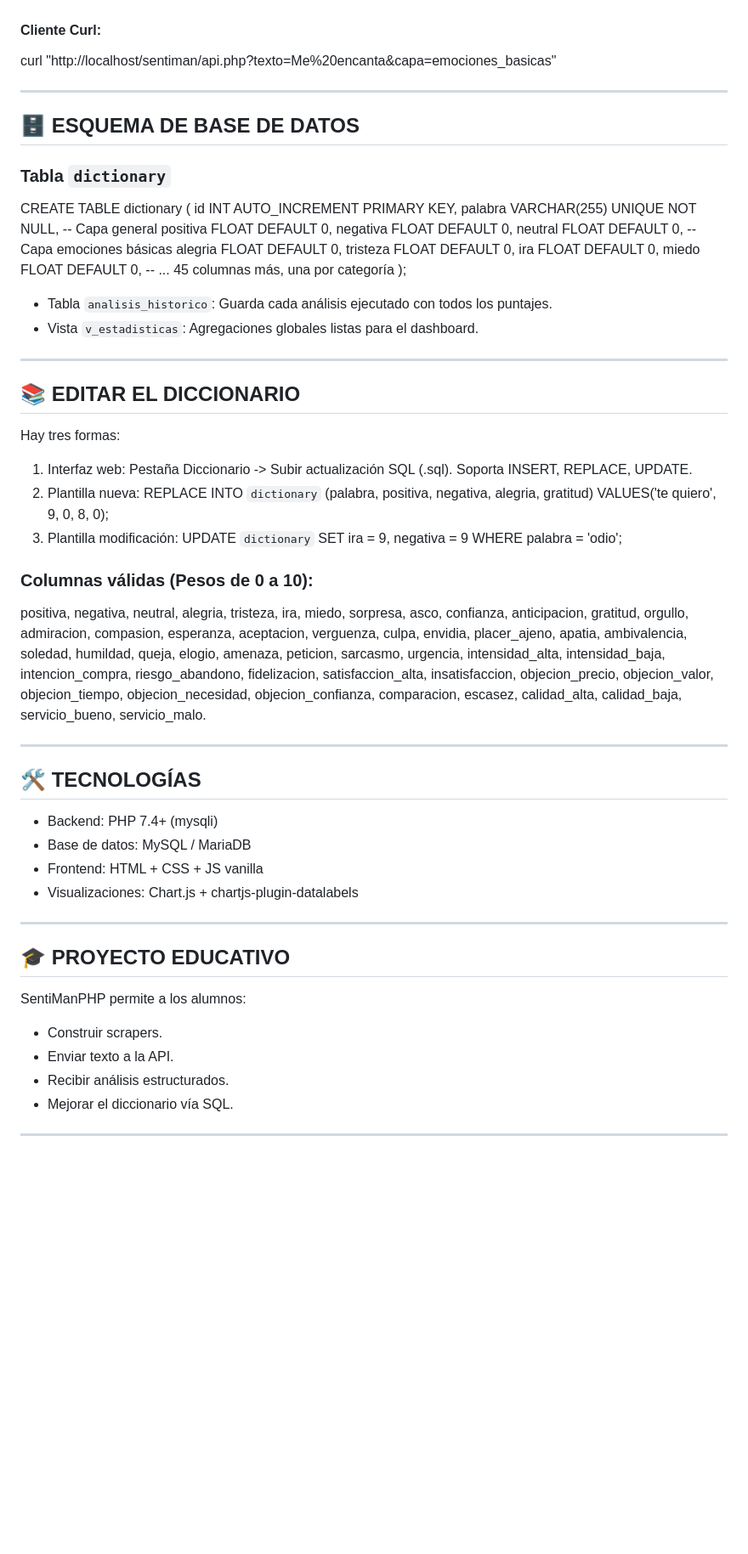
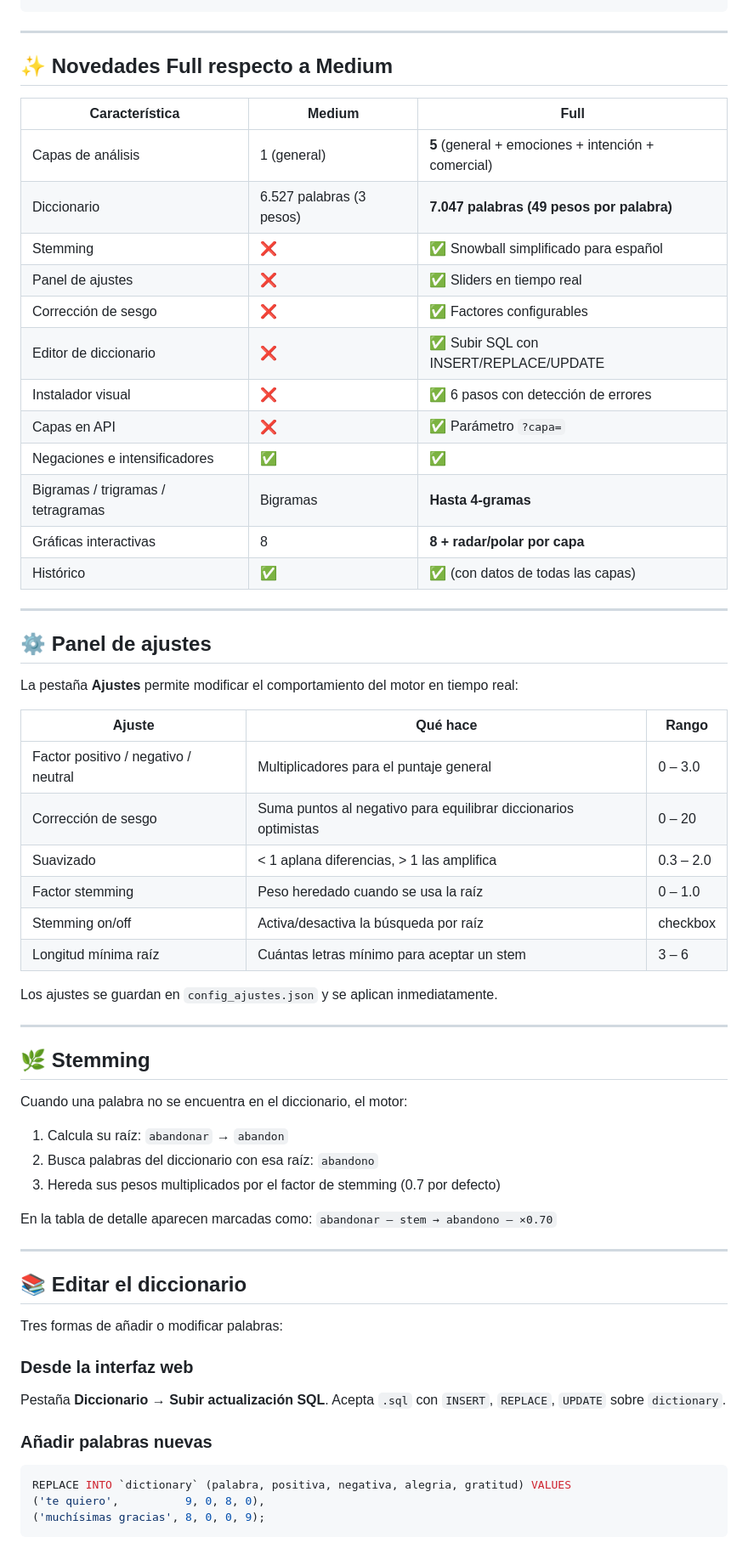
Before and after one commit to manublaz/sentiManPHP, a Markdown page: README.md, the part around one of its changes. Shown at 85% size. Rendered like a GitHub page; blank space fills up the shorter version.

Commit message:
Revise README for SentiManPHP Full updates
Updated README to reflect new features and installation instructions for SentiManPHP Full.

````diff
--- a/README.md
+++ b/README.md
@@ -167,62 +151,66 @@ datos = dict(linea.split(":", 1) for linea in resp.strip().split("\n") if ":" in
 print(datos)
-
-#### Cliente Curl:
-curl "http://localhost/sentiman/api.php?texto=Me%20encanta&capa=emociones_basicas"
+```
 
 ---
 
-## 🗄️ ESQUEMA DE BASE DE DATOS
+## ✨ Novedades Full respecto a Medium
 
-### Tabla `dictionary`
-CREATE TABLE dictionary (
-    id          INT AUTO_INCREMENT PRIMARY KEY,
-    palabra     VARCHAR(255) UNIQUE NOT NULL,
-    -- Capa general
-    positiva    FLOAT DEFAULT 0,
-    negativa    FLOAT DEFAULT 0,
-    neutral     FLOAT DEFAULT 0,
-    -- Capa emociones básicas
-    alegria     FLOAT DEFAULT 0,
-    tristeza    FLOAT DEFAULT 0,
-    ira         FLOAT DEFAULT 0,
-    miedo       FLOAT DEFAULT 0,
-    -- ... 45 columnas más, una por categoría
-);
-
-- Tabla `analisis_historico`: Guarda cada análisis ejecutado con todos los puntajes.
-- Vista `v_estadisticas`: Agregaciones globales listas para el dashboard.
+| Característica | Medium | Full |
+|---|---|---|
+| Capas de análisis | 1 (general) | **5** (general + emociones + intención + comercial) |
+| Diccionario | 6.527 palabras (3 pesos) | **7.047 palabras (49 pesos por palabra)** |
+| Stemming | ❌ | ✅ Snowball simplificado para español |
+| Panel de ajustes | ❌ | ✅ Sliders en tiempo real |
+| Corrección de sesgo | ❌ | ✅ Factores configurables |
+| Editor de diccionario | ❌ | ✅ Subir SQL con INSERT/REPLACE/UPDATE |
+| Instalador visual | ❌ | ✅ 6 pasos con detección de errores |
+| Capas en API | ❌ | ✅ Parámetro `?capa=` |
+| Negaciones e intensificadores | ✅ | ✅ |
+| Bigramas / trigramas / tetragramas | Bigramas | **Hasta 4-gramas** |
+| Gráficas interactivas | 8 | **8 + radar/polar por capa** |
+| Histórico | ✅ | ✅ (con datos de todas las capas) |
 
 ---
 
-## 📚 EDITAR EL DICCIONARIO
-Hay tres formas:
+## ⚙️ Panel de ajustes
 
-1) Interfaz web: Pestaña Diccionario -> Subir actualización SQL (.sql). Soporta INSERT, REPLACE, UPDATE.
-2) Plantilla nueva:
-   REPLACE INTO `dictionary` (palabra, positiva, negativa, alegria, gratitud) VALUES('te quiero', 9, 0, 8, 0);
-3) Plantilla modificación:
-   UPDATE `dictionary` SET ira = 9, negativa = 9 WHERE palabra = 'odio';
+La pestaña **Ajustes** permite modificar el comportamiento del motor en tiempo real:
 
-### Columnas válidas (Pesos de 0 a 10):
-positiva, negativa, neutral,
-alegria, tristeza, ira, miedo, sorpresa, asco, confianza, anticipacion,
-gratitud, orgullo, admiracion, compasion, esperanza, aceptacion, verguenza, culpa, envidia, placer_ajeno, apatia, ambivalencia, soledad, humildad,
-queja, elogio, amenaza, peticion, sarcasmo, urgencia, intensidad_alta, intensidad_baja,
-intencion_compra, riesgo_abandono, fidelizacion, satisfaccion_alta, insatisfaccion, objecion_precio, objecion_valor, objecion_tiempo, objecion_necesidad, objecion_confianza, comparacion, escasez, calidad_alta, calidad_baja, servicio_bueno, servicio_malo.
+| Ajuste | Qué hace | Rango |
+|--------|----------|-------|
+| Factor positivo / negativo / neutral | Multiplicadores para el puntaje general | 0 – 3.0 |
+| Corrección de sesgo | Suma puntos al negativo para equilibrar diccionarios optimistas | 0 – 20 |
+| Suavizado | < 1 aplana diferencias, > 1 las amplifica | 0.3 – 2.0 |
+| Factor stemming | Peso heredado cuando se usa la raíz | 0 – 1.0 |
+| Stemming on/off | Activa/desactiva la búsqueda por raíz | checkbox |
+| Longitud mínima raíz | Cuántas letras mínimo para aceptar un stem | 3 – 6 |
+
+Los ajustes se guardan en `config_ajustes.json` y se aplican inmediatamente.
 
 ---
 
-## 🛠️ TECNOLOGÍAS
-- Backend: PHP 7.4+ (mysqli)
-- Base de datos: MySQL / MariaDB
-- Frontend: HTML + CSS + JS vanilla
-- Visualizaciones: Chart.js + chartjs-plugin-datalabels
+## 🌿 Stemming
+
+Cuando una palabra no se encuentra en el diccionario, el motor:
+1. Calcula su raíz: `abandonar` → `abandon`
+2. Busca palabras del diccionario con esa raíz: `abandono`
+3. Hereda sus pesos multiplicados por el factor de stemming (0.7 por defecto)
+
+En la tabla de detalle aparecen marcadas como: `abandonar — stem → abandono — ×0.70`
 
 ---
 
-## 🎓 PROYECTO EDUCATIVO
-SentiManPHP permite a los alumnos:
-- Construir scrapers.
-- Enviar texto a la API.
-- Recibir análisis estructurados.
-- Mejorar el diccionario vía SQL.
+## 📚 Editar el diccionario
+
+Tres formas de añadir o modificar palabras:
+
+### Desde la interfaz web
+Pestaña **Diccionario → Subir actualización SQL**. Acepta `.sql` con `INSERT`, `REPLACE`, `UPDATE` sobre `dictionary`.
+
+### Añadir palabras nuevas
+```sql
+REPLACE INTO `dictionary` (palabra, positiva, negativa, alegria, gratitud) VALUES
+('te quiero',          9, 0, 8, 0),
+('muchísimas gracias', 8, 0, 0, 9);
+```
+
````
Also changed, not shown: other parts of README.md (+152 -127 lines).
